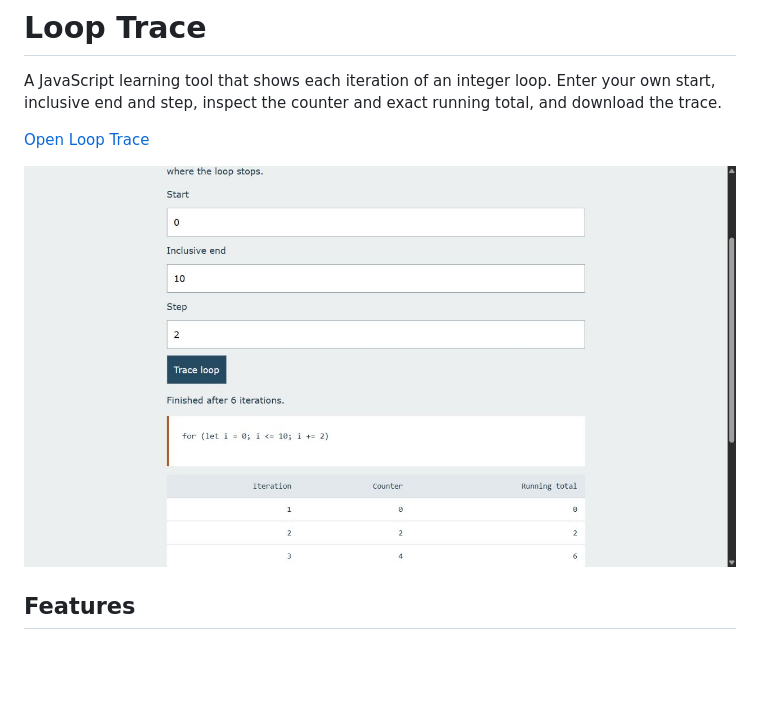
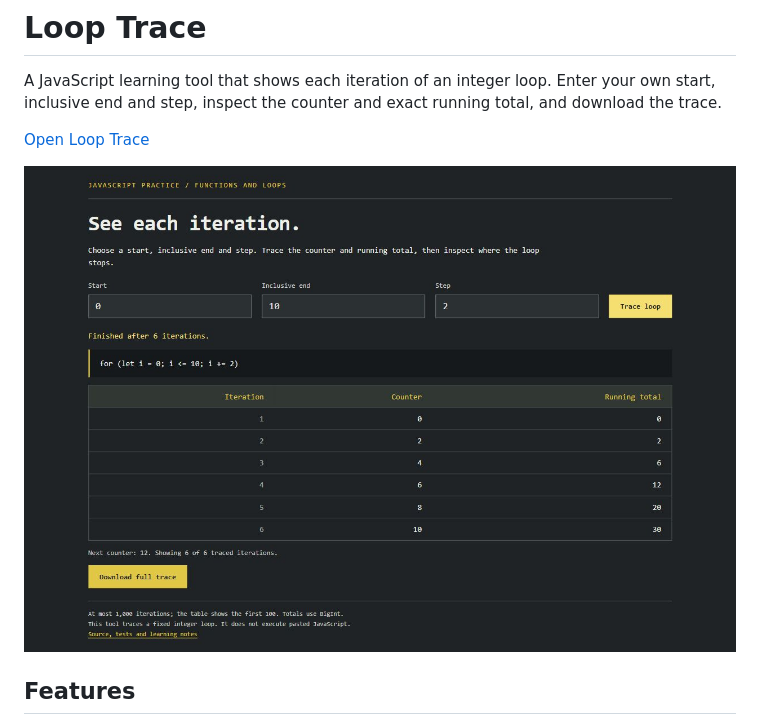
Before and after one commit to ismaeelakin/fundamental_js_part_2, a Markdown page: README.md, the part around one of its changes. Rendered like a GitHub page; pictures changed too: docs/loop-identity.png (added), docs/loop-trace.png (deleted); blank space fills up the shorter version.

```diff
--- a/README.md
+++ b/README.md
@@ -4,7 +4,7 @@ A JavaScript learning tool that shows each iteration of an integer loop. Enter y
 
 [Open Loop Trace](https://ismaeelakin.github.io/fundamental_js_part_2/)
 
-![Loop Trace with an ascending sequence](docs/loop-trace.png)
+![Loop Trace with an ascending sequence](docs/loop-identity.png)
 
 ## Features
 
```
Also changed, not shown: other parts of README.md (+1 -7 lines), 3 other files.
